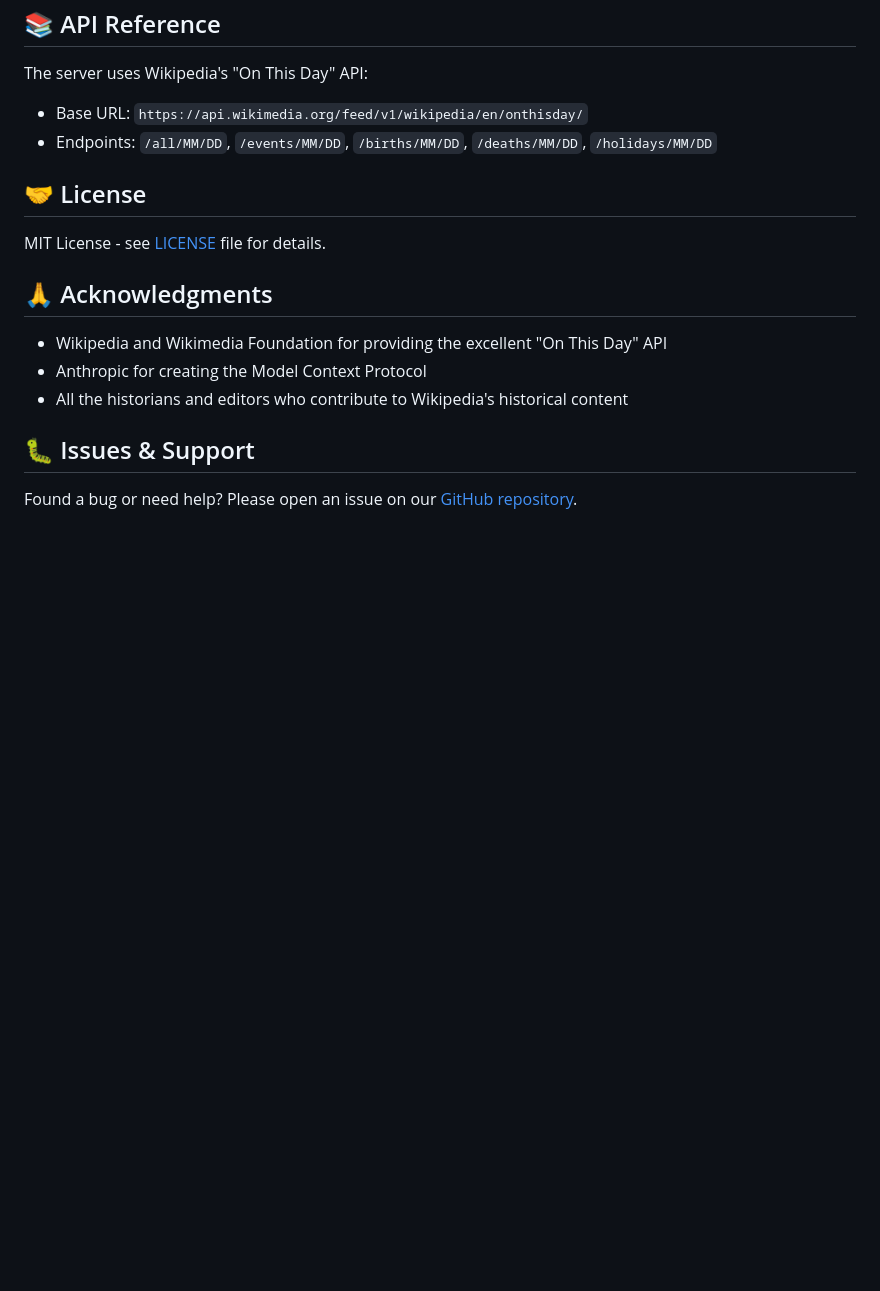
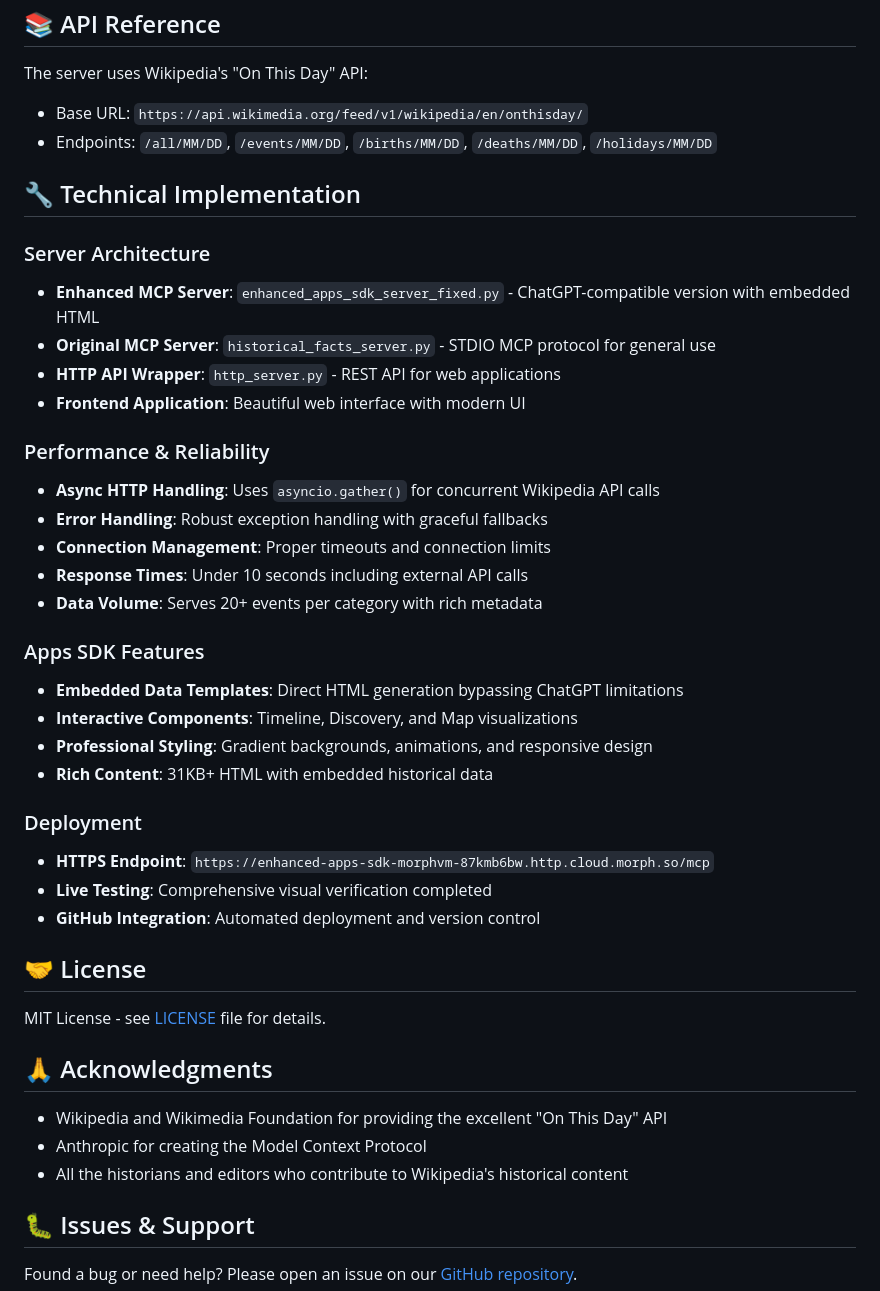
Before and after one commit to oscar-fern-labs/historical-facts-mcp-server, a Markdown page: README.md, the part around one of its changes. Drawn GitHub-style; blank space fills up the shorter version.

```diff
--- a/README.md
+++ b/README.md
@@ -137,6 +161,32 @@ The server uses Wikipedia's "On This Day" API:
 - Base URL: `https://api.wikimedia.org/feed/v1/wikipedia/en/onthisday/`
 - Endpoints: `/all/MM/DD`, `/events/MM/DD`, `/births/MM/DD`, `/deaths/MM/DD`, `/holidays/MM/DD`
 
+## 🔧 Technical Implementation
+
+### Server Architecture
+- **Enhanced MCP Server**: `enhanced_apps_sdk_server_fixed.py` - ChatGPT-compatible version with embedded HTML
+- **Original MCP Server**: `historical_facts_server.py` - STDIO MCP protocol for general use
+- **HTTP API Wrapper**: `http_server.py` - REST API for web applications
+- **Frontend Application**: Beautiful web interface with modern UI
+
+### Performance & Reliability
+- **Async HTTP Handling**: Uses `asyncio.gather()` for concurrent Wikipedia API calls
+- **Error Handling**: Robust exception handling with graceful fallbacks
+- **Connection Management**: Proper timeouts and connection limits
+- **Response Times**: Under 10 seconds including external API calls
+- **Data Volume**: Serves 20+ events per category with rich metadata
+
+### Apps SDK Features
+- **Embedded Data Templates**: Direct HTML generation bypassing ChatGPT limitations
+- **Interactive Components**: Timeline, Discovery, and Map visualizations
+- **Professional Styling**: Gradient backgrounds, animations, and responsive design
+- **Rich Content**: 31KB+ HTML with embedded historical data
+
+### Deployment
+- **HTTPS Endpoint**: `https://enhanced-apps-sdk-morphvm-87kmb6bw.http.cloud.morph.so/mcp`
+- **Live Testing**: Comprehensive visual verification completed
+- **GitHub Integration**: Automated deployment and version control
+
 ## 🤝 License
 
 MIT License - see [LICENSE](LICENSE) file for details.
```
Also changed, not shown: other parts of README.md (+24 -0 lines).
